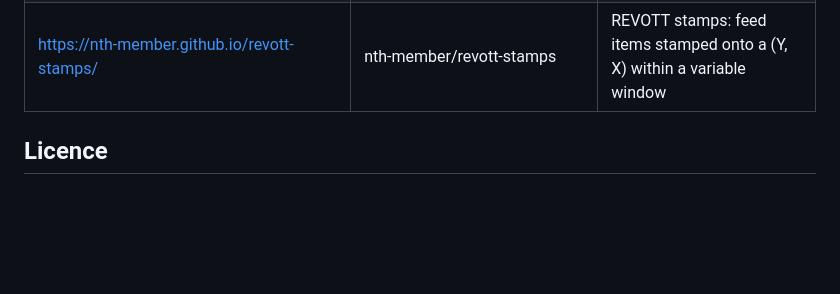
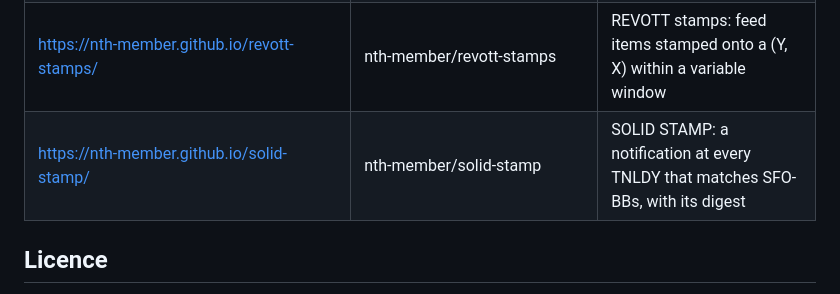
Before and after one commit to nth-member/alien-corridor, a Markdown page: README.md, the part around the change. GitHub-like rendering; blank space fills up the shorter version.

Commit message:
README: SOLID STAMP in the nth-member sites
Co-Authored-By: Claude Opus 5.5 <noreply@anthropic.com>

```diff
--- a/README.md
+++ b/README.md
@@ -165,6 +165,7 @@ JOMO SFO-WAM's feeds and REVOTT stamps also refresh themselves every 15 minutes,
 | https://nth-member.github.io/tsots_value_equation/ | nth-member/tsots_value_equation | the TSOTS value equation: a synthetic simulation of the Shula, run in the browser |
 | https://nth-member.github.io/ipproto/ | nth-member/ipproto | IPPROTO: the 256 IP protocol numbers in 13 categories, a capture reader and a packet bridge |
 | https://nth-member.github.io/revott-stamps/ | nth-member/revott-stamps | REVOTT stamps: feed items stamped onto a (Y, X) within a variable window |
+| https://nth-member.github.io/solid-stamp/ | nth-member/solid-stamp | SOLID STAMP: a notification at every TNLDY that matches SFO-BBs, with its digest |
 
 ## Licence
 
```
